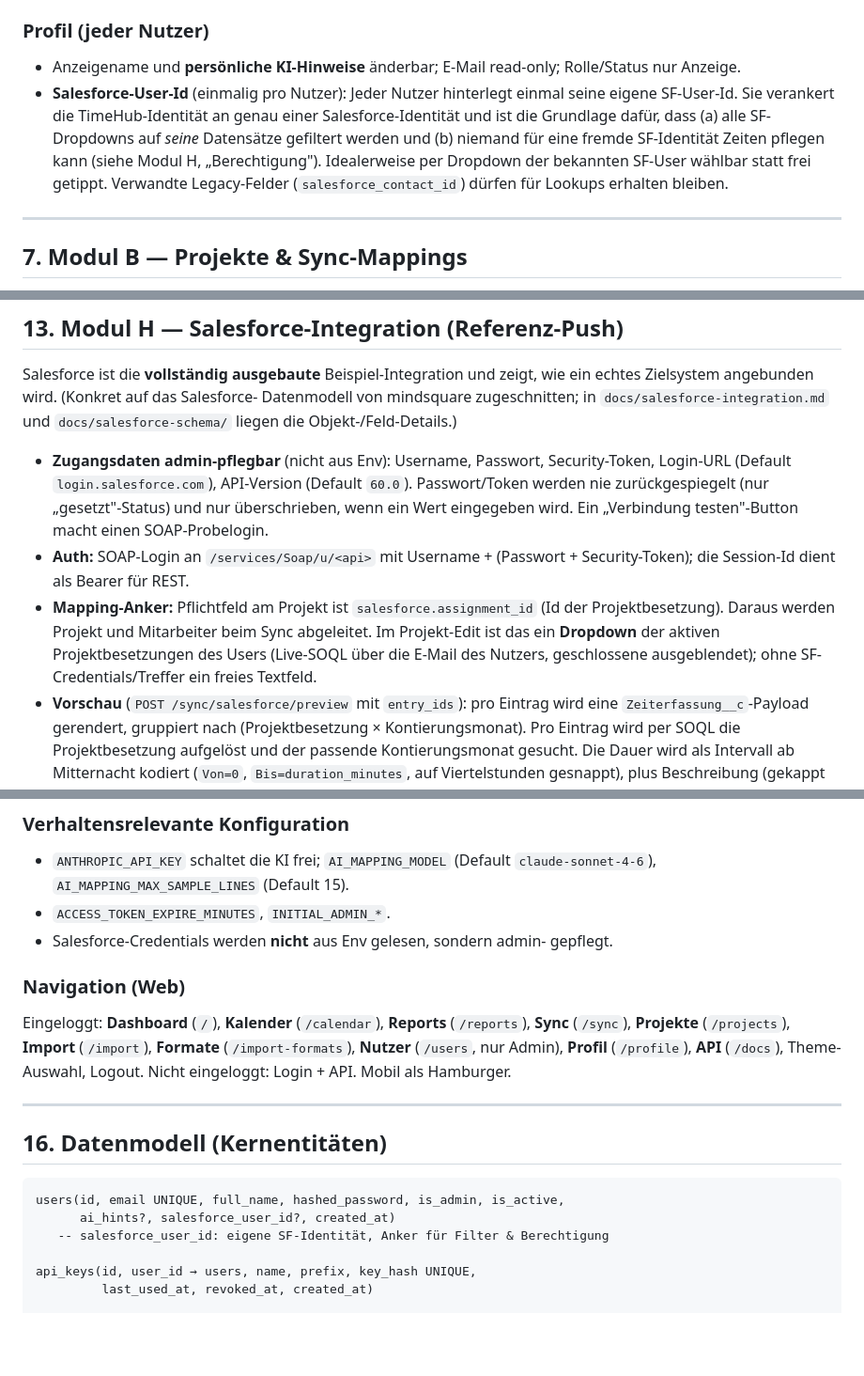
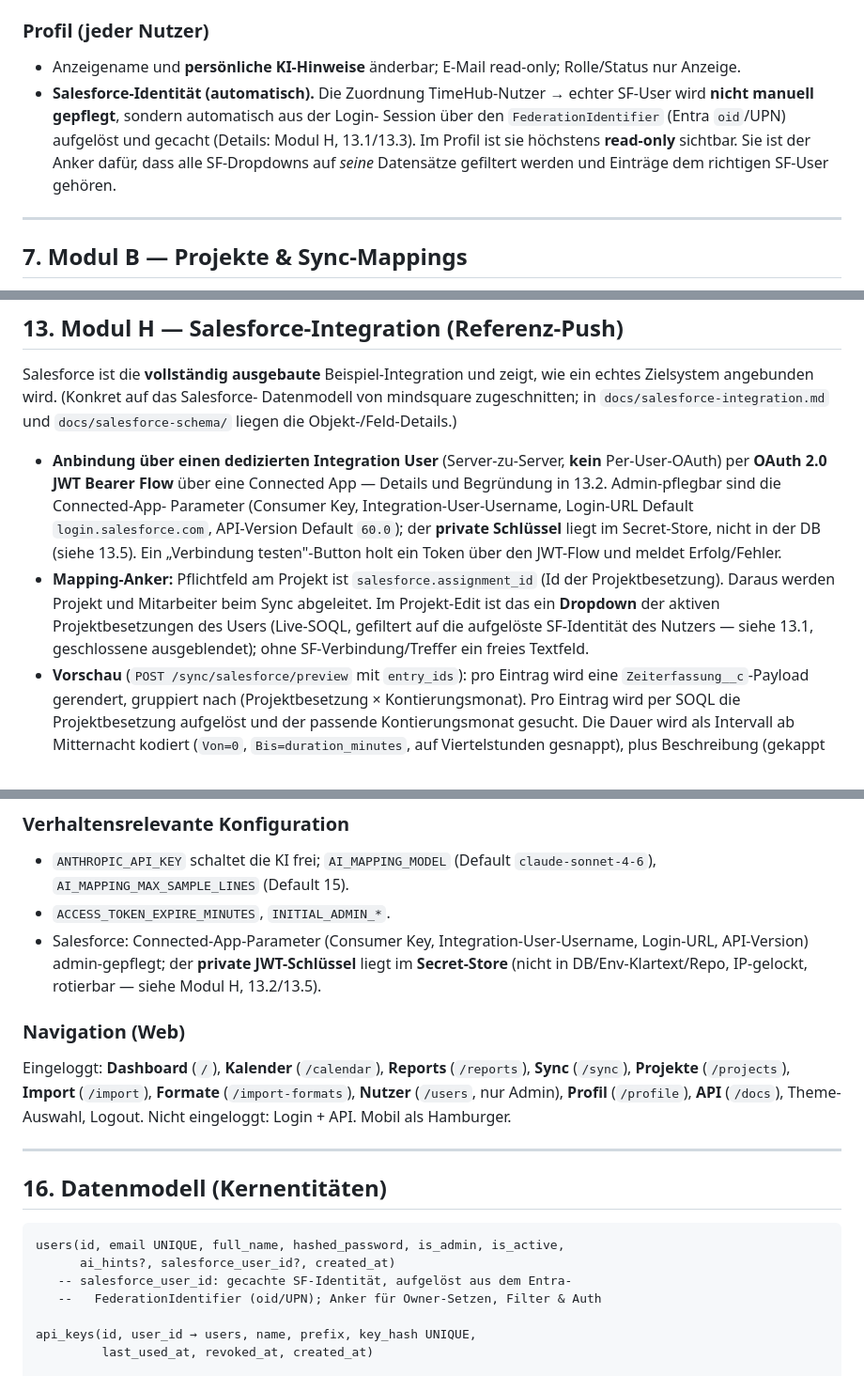
Before and after one commit to joschkarick-homelab/TimeHub, a Markdown page: docs/vibe-coding-anforderungen.md, 3 parts joined by grey strips. Shown at 94% size. Rendered like a GitHub page; blank space fills up the shorter version.

Commit message:
docs: SF-Auth entschieden (Integration User + JWT Bearer), Ownership & Sicherheit

````diff
--- a/docs/vibe-coding-anforderungen.md
+++ b/docs/vibe-coding-anforderungen.md
@@ -213,13 +213,13 @@ Importformate selbst.
 ### Profil (jeder Nutzer)
 - Anzeigename und **persönliche KI-Hinweise** änderbar; E-Mail read-only;
   Rolle/Status nur Anzeige.
-- **Salesforce-User-Id** (einmalig pro Nutzer): Jeder Nutzer hinterlegt einmal
-  seine eigene SF-User-Id. Sie verankert die TimeHub-Identität an genau einer
-  Salesforce-Identität und ist die Grundlage dafür, dass (a) alle SF-Dropdowns
-  auf *seine* Datensätze gefiltert werden und (b) niemand für eine fremde
-  SF-Identität Zeiten pflegen kann (siehe Modul H, „Berechtigung"). Idealerweise
-  per Dropdown der bekannten SF-User wählbar statt frei getippt. Verwandte
-  Legacy-Felder (`salesforce_contact_id`) dürfen für Lookups erhalten bleiben.
+- **Salesforce-Identität (automatisch).** Die Zuordnung TimeHub-Nutzer → echter
+  SF-User wird **nicht manuell gepflegt**, sondern automatisch aus der Login-
+  Session über den `FederationIdentifier` (Entra `oid`/UPN) aufgelöst und
+  gecacht (Details: Modul H, 13.1/13.3). Im Profil ist sie höchstens
+  **read-only** sichtbar. Sie ist der Anker dafür, dass alle SF-Dropdowns auf
+  *seine* Datensätze gefiltert werden und Einträge dem richtigen SF-User
+  gehören.
 
 ---
 
@@ -569,18 +569,19 @@ wie ein echtes Zielsystem angebunden wird. (Konkret auf das Salesforce-
 Datenmodell von mindsquare zugeschnitten; in `docs/salesforce-integration.md`
 und `docs/salesforce-schema/` liegen die Objekt-/Feld-Details.)
 
-- **Zugangsdaten admin-pflegbar** (nicht aus Env): Username, Passwort,
-  Security-Token, Login-URL (Default `login.salesforce.com`), API-Version
-  (Default `60.0`). Passwort/Token werden nie zurückgespiegelt (nur
-  „gesetzt"-Status) und nur überschrieben, wenn ein Wert eingegeben wird.
-  Ein „Verbindung testen"-Button macht einen SOAP-Probelogin.
-- **Auth:** SOAP-Login an `/services/Soap/u/<api>` mit Username +
-  (Passwort + Security-Token); die Session-Id dient als Bearer für REST.
+- **Anbindung über einen dedizierten Integration User** (Server-zu-Server,
+  **kein** Per-User-OAuth) per **OAuth 2.0 JWT Bearer Flow** über eine Connected
+  App — Details und Begründung in 13.2. Admin-pflegbar sind die Connected-App-
+  Parameter (Consumer Key, Integration-User-Username, Login-URL Default
+  `login.salesforce.com`, API-Version Default `60.0`); der **private Schlüssel**
+  liegt im Secret-Store, nicht in der DB (siehe 13.5). Ein „Verbindung
+  testen"-Button holt ein Token über den JWT-Flow und meldet Erfolg/Fehler.
 - **Mapping-Anker:** Pflichtfeld am Projekt ist `salesforce.assignment_id` (Id
   der Projektbesetzung). Daraus werden Projekt und Mitarbeiter beim Sync
   abgeleitet. Im Projekt-Edit ist das ein **Dropdown** der aktiven
-  Projektbesetzungen des Users (Live-SOQL über die E-Mail des Nutzers,
-  geschlossene ausgeblendet); ohne SF-Credentials/Treffer ein freies Textfeld.
+  Projektbesetzungen des Users (Live-SOQL, gefiltert auf die aufgelöste
+  SF-Identität des Nutzers — siehe 13.1, geschlossene ausgeblendet); ohne
+  SF-Verbindung/Treffer ein freies Textfeld.
 - **Vorschau** (`POST /sync/salesforce/preview` mit `entry_ids`): pro Eintrag
   wird eine `Zeiterfassung__c`-Payload gerendert, gruppiert nach
   (Projektbesetzung × Kontierungsmonat). Pro Eintrag wird per SOQL die
@@ -736,8 +740,10 @@ App nicht zeitnah verfügbar ist.
 - `ANTHROPIC_API_KEY` schaltet die KI frei; `AI_MAPPING_MODEL`
   (Default `claude-sonnet-4-6`), `AI_MAPPING_MAX_SAMPLE_LINES` (Default 15).
 - `ACCESS_TOKEN_EXPIRE_MINUTES`, `INITIAL_ADMIN_*`.
-- Salesforce-Credentials werden **nicht** aus Env gelesen, sondern admin-
-  gepflegt.
+- Salesforce: Connected-App-Parameter (Consumer Key, Integration-User-Username,
+  Login-URL, API-Version) admin-gepflegt; der **private JWT-Schlüssel** liegt im
+  **Secret-Store** (nicht in DB/Env-Klartext/Repo, IP-gelockt, rotierbar — siehe
+  Modul H, 13.2/13.5).
 
 ### Navigation (Web)
 Eingeloggt: **Dashboard** (`/`), **Kalender** (`/calendar`), **Reports**
@@ -753,7 +759,8 @@ eingeloggt: Login + API. Mobil als Hamburger.
 ```
 users(id, email UNIQUE, full_name, hashed_password, is_admin, is_active,
       ai_hints?, salesforce_user_id?, created_at)
-   -- salesforce_user_id: eigene SF-Identität, Anker für Filter & Berechtigung
+   -- salesforce_user_id: gecachte SF-Identität, aufgelöst aus dem Entra-
+   --   FederationIdentifier (oid/UPN); Anker für Owner-Setzen, Filter & Auth
 
 api_keys(id, user_id → users, name, prefix, key_hash UNIQUE,
          last_used_at, revoked_at, created_at)
````
Also changed, not shown: other parts of docs/vibe-coding-anforderungen.md (+76 -70 lines).
